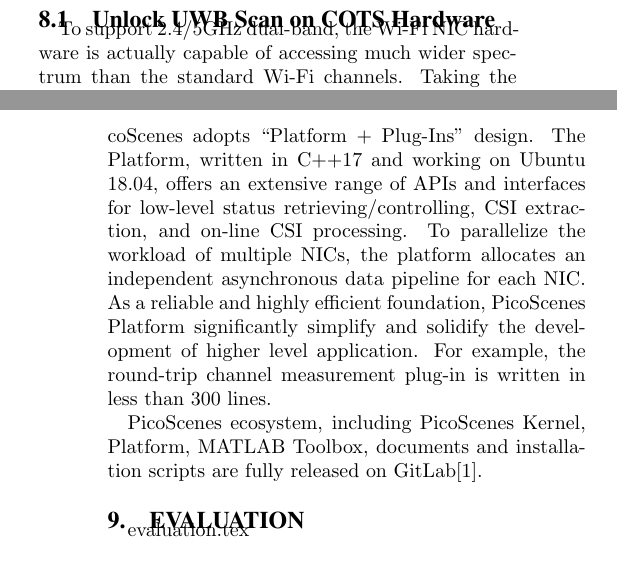
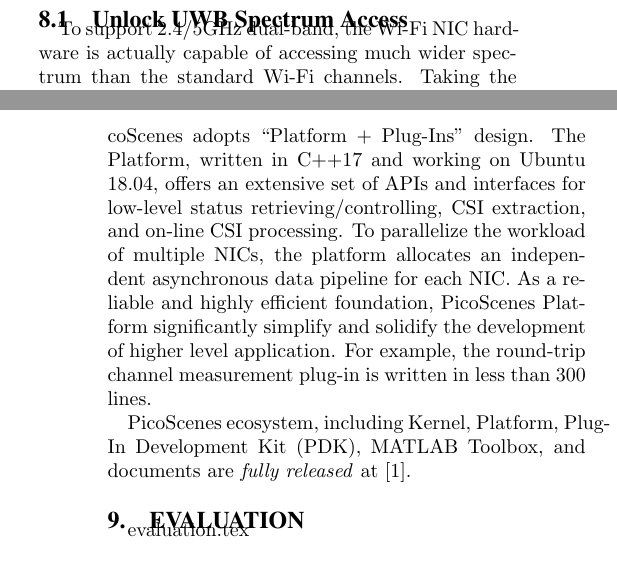
Before and after one commit to PicoScenes-Papers/PicoScenes-EWSN2019-Demo-Paper, a LaTeX paper (main.tex, which reads implementation.tex): two parts of the columns of pages 1 and 2 of 2, joined at a grey line, cut at the place of the change. Compiled offline with pdfLaTeX.

Commit message:
improve the implementation part

```diff
--- a/implementation.tex
+++ b/implementation.tex
@@ -1,6 +1,6 @@
 % !TEX root = main.tex
 
-\subsection{Unlock UWB Scan on COTS Hardware} % (fold)
+\subsection{Unlock UWB Spectrum Access} % (fold)
 \label{sub:unlock_uwb_Scan_access_on_cots}
 
 
@@ -47,7 +47,7 @@
 Rather than a monolithic App,
 \ourprotocol adopts ``Platform + Plug-Ins'' design.
 The Platform, written in C++17 and working on Ubuntu 18.04,
-offers an extensive range of APIs and interfaces
+offers an extensive set of APIs and interfaces
 for low-level status retrieving/controlling, CSI extraction, and on-line CSI processing.
 To parallelize the workload of multiple NICs,
 the platform allocates an independent asynchronous data pipeline for each NIC.
@@ -57,7 +57,7 @@
 the development of higher level application.
 For example, the round-trip channel measurement plug-in is written in less than 300 lines.
 
-PicoScenes ecosystem, including PicoScenes Kernel, Platform, MATLAB Toolbox, documents and installation scripts are fully released on GitLab\cite{PicoScenes_URL}.
+PicoScenes ecosystem, including Kernel, Platform, Plug-In Development Kit (PDK), MATLAB Toolbox, and documents are \textit{fully released} at \cite{PicoScenes_URL}.
 
 
 \begin{table}[tb]
```
Also changed, not shown: implementation.tex (2 more changed lines).
